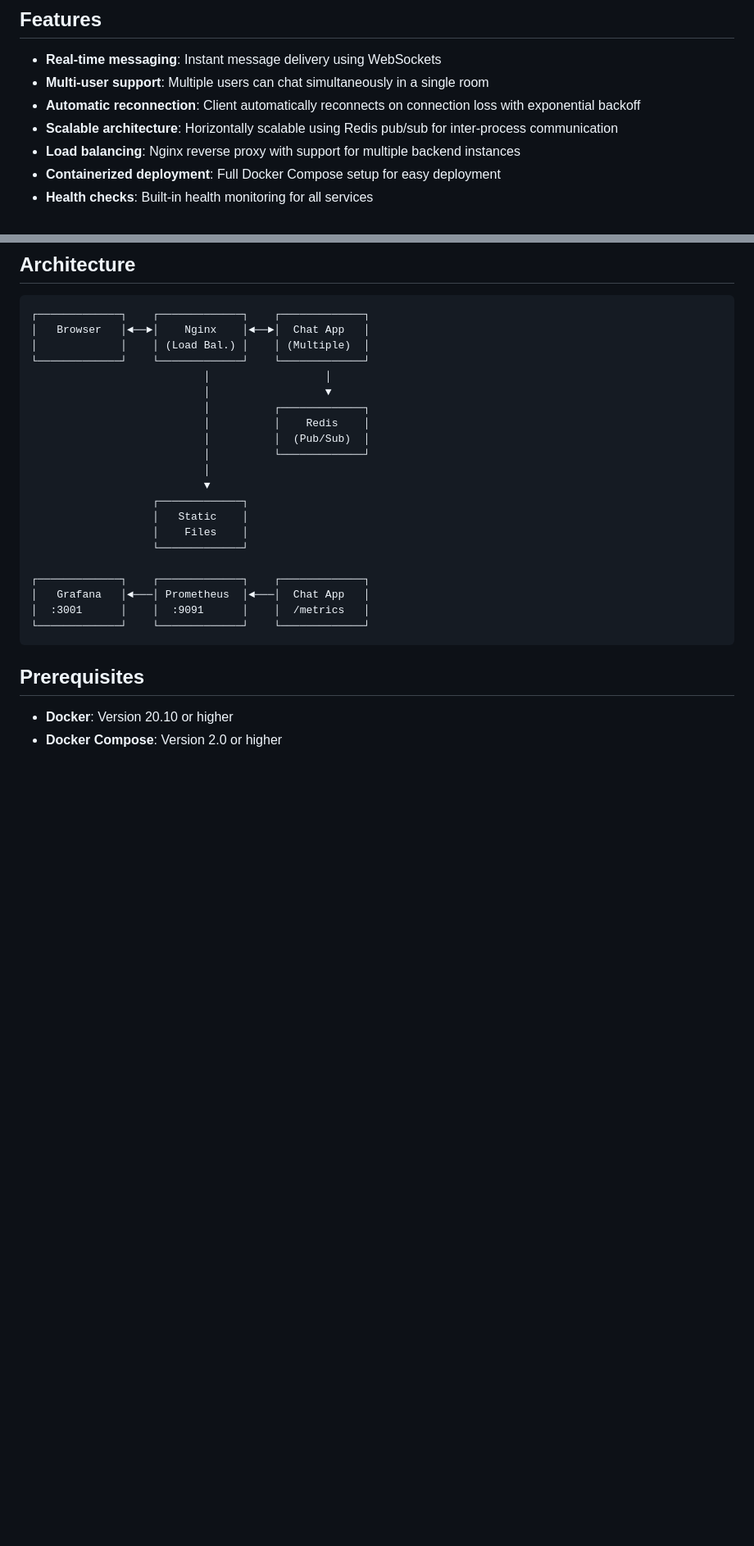
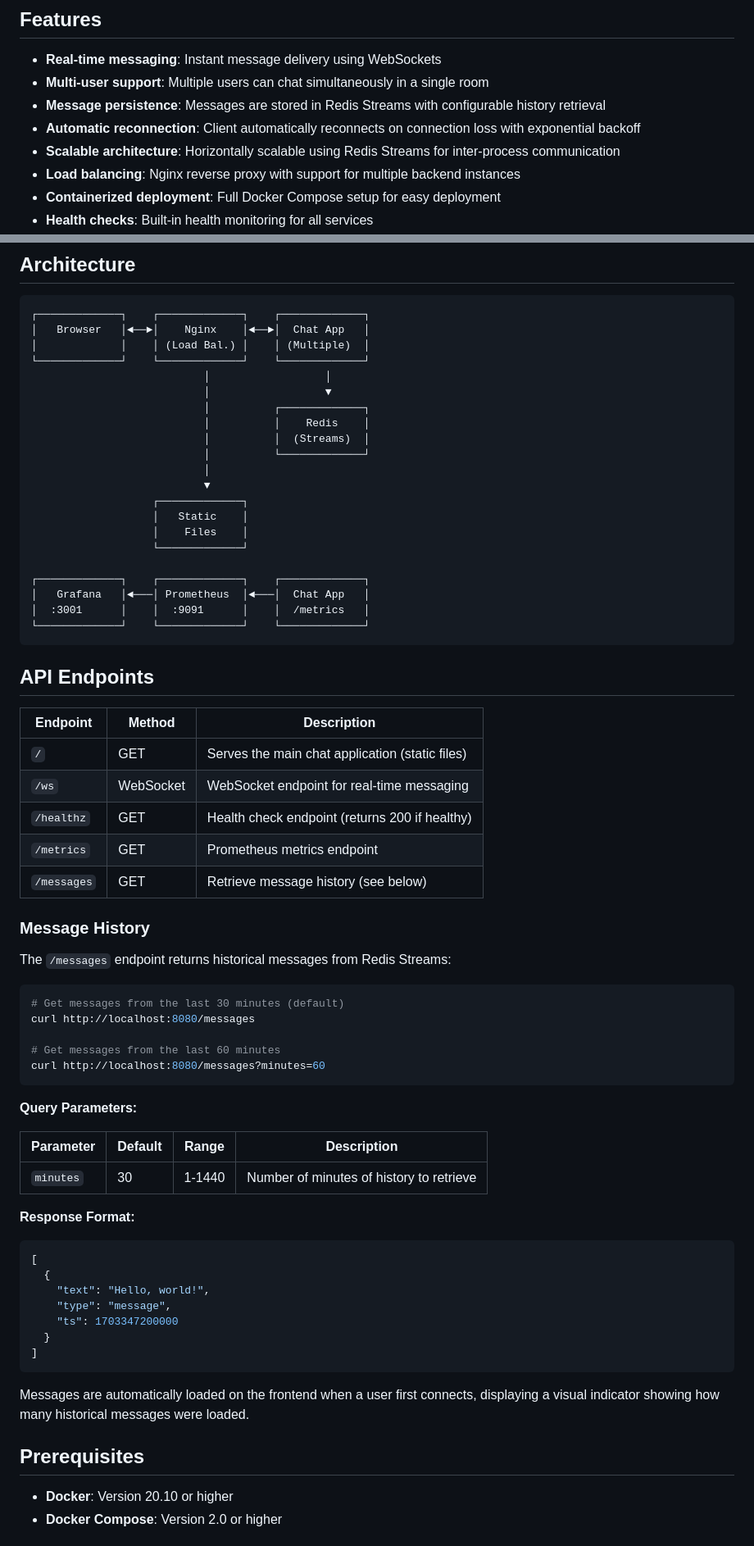
Before and after one commit to hhoikoo/multiuser-webchat, a Markdown page: README.md, 2 parts joined by grey strips. Shown at 82% size. GitHub-like rendering; blank space fills up the shorter version.

Commit message:
docs: Update README

````diff
--- a/README.md
+++ b/README.md
@@ -10,8 +10,9 @@ A real-time multi-user webchat application built with Python (aiohttp), Redis, a
 
 - **Real-time messaging**: Instant message delivery using WebSockets
 - **Multi-user support**: Multiple users can chat simultaneously in a single room
+- **Message persistence**: Messages are stored in Redis Streams with configurable history retrieval
 - **Automatic reconnection**: Client automatically reconnects on connection loss with exponential backoff
-- **Scalable architecture**: Horizontally scalable using Redis pub/sub for inter-process communication
+- **Scalable architecture**: Horizontally scalable using Redis Streams for inter-process communication
 - **Load balancing**: Nginx reverse proxy with support for multiple backend instances
 - **Containerized deployment**: Full Docker Compose setup for easy deployment
 - **Health checks**: Built-in health monitoring for all services
@@ -36,7 +37,7 @@ A real-time multi-user webchat application built with Python (aiohttp), Redis, a
                            │                  ▼
                            │          ┌─────────────┐
                            │          │    Redis    │
-                           │          │  (Pub/Sub)  │
+                           │          │  (Streams)  │
                            │          └─────────────┘
                            │
                            ▼
@@ -50,6 +51,48 @@ A real-time multi-user webchat application built with Python (aiohttp), Redis, a
 │  :3001      │    │  :9091      │    │  /metrics   │
 └─────────────┘    └─────────────┘    └─────────────┘
 ```
+
+## API Endpoints
+
+| Endpoint    | Method    | Description                                     |
+| ----------- | --------- | ----------------------------------------------- |
+| `/`         | GET       | Serves the main chat application (static files) |
+| `/ws`       | WebSocket | WebSocket endpoint for real-time messaging      |
+| `/healthz`  | GET       | Health check endpoint (returns 200 if healthy)  |
+| `/metrics`  | GET       | Prometheus metrics endpoint                     |
+| `/messages` | GET       | Retrieve message history (see below)            |
+
+### Message History
+
+The `/messages` endpoint returns historical messages from Redis Streams:
+
+```bash
+# Get messages from the last 30 minutes (default)
+curl http://localhost:8080/messages
+
+# Get messages from the last 60 minutes
+curl http://localhost:8080/messages?minutes=60
+```
+
+**Query Parameters:**
+
+| Parameter | Default | Range  | Description                              |
+| --------- | ------- | ------ | ---------------------------------------- |
+| `minutes` | 30      | 1-1440 | Number of minutes of history to retrieve |
+
+**Response Format:**
+
+```json
+[
+  {
+    "text": "Hello, world!",
+    "type": "message",
+    "ts": 1703347200000
+  }
+]
+```
+
+Messages are automatically loaded on the frontend when a user first connects, displaying a visual indicator showing how many historical messages were loaded.
 
 ## Prerequisites
 
````
Also changed, not shown: other parts of README.md (+17 -9 lines).
